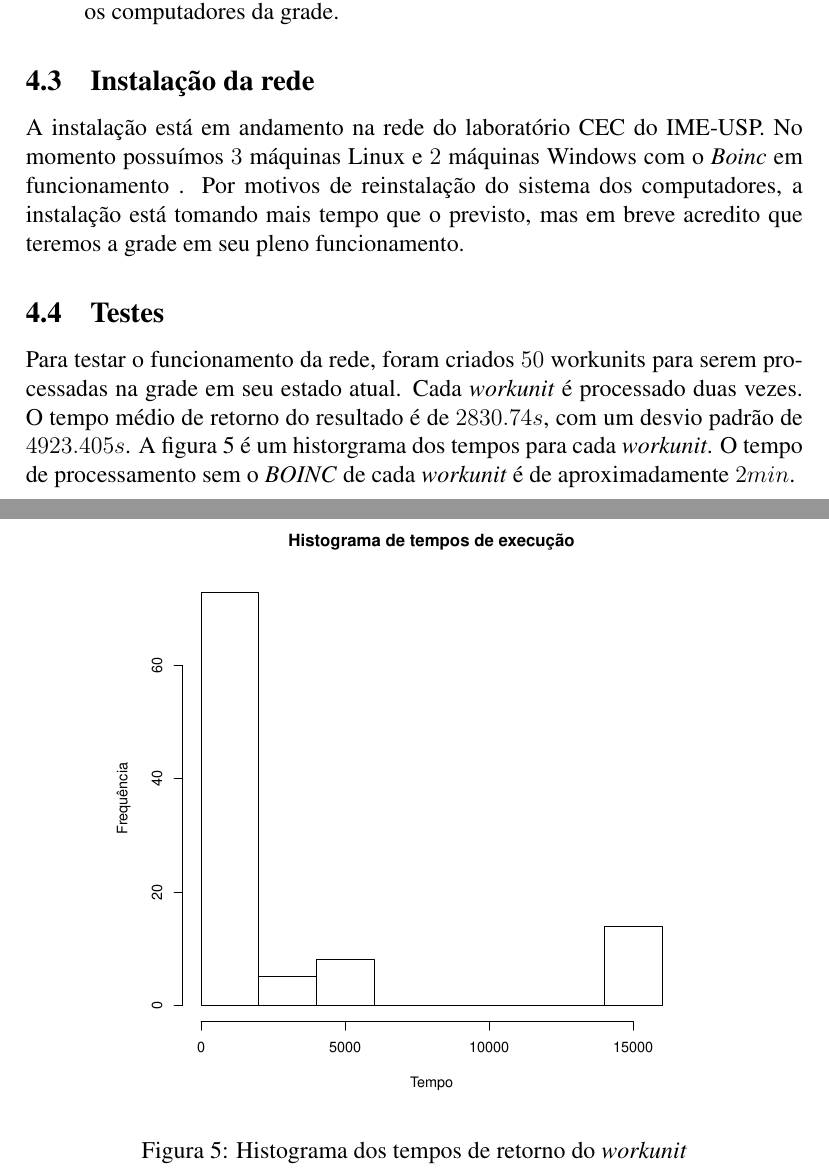
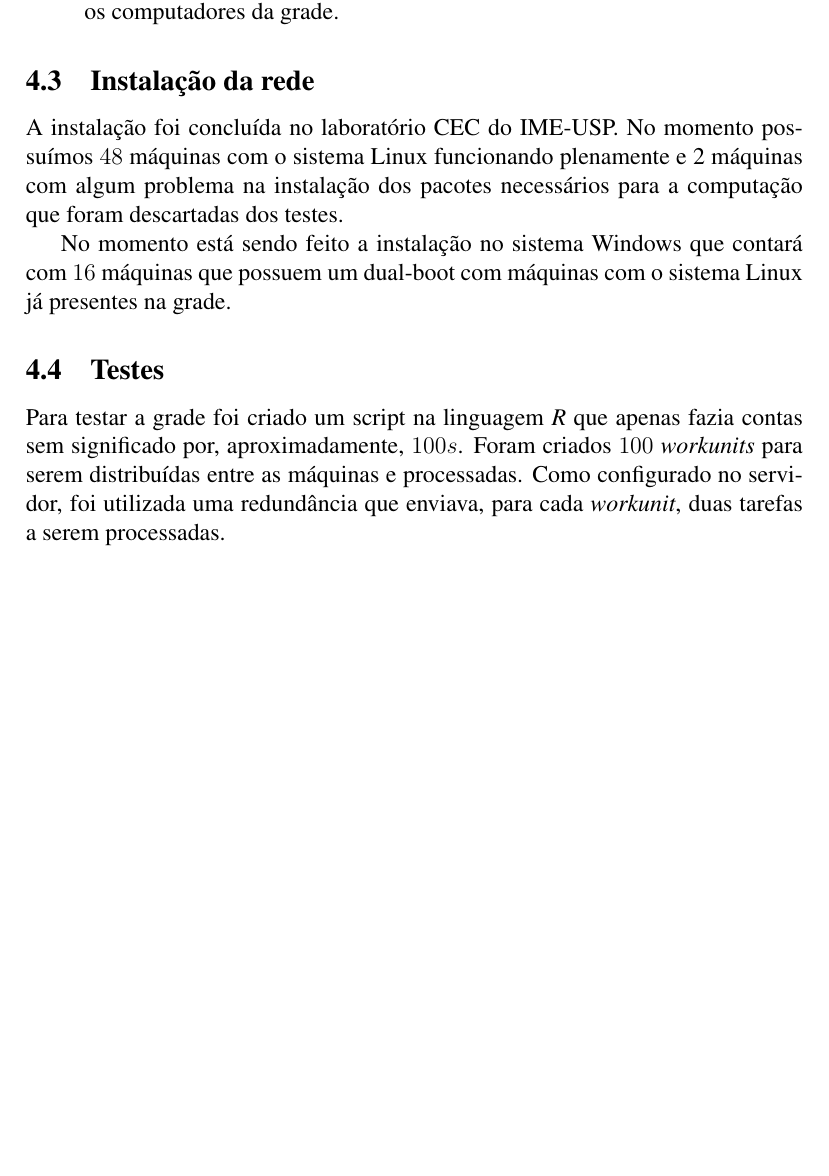
Before and after one commit to rodrigoflores/Graduation-Project, a LaTeX thesis (thesis/thesis.tex, which reads thesis/resultados.tex): two parts of pages 18 and 19 of 25 before the commit and part of page 17 of 23 after it, the two joined at a grey line, cut so that both start at the same text, the shorter picture padded with empty space. Compiled offline with pdfLaTeX.

Commit message:
Fiz mais um pouco dos resultados

```diff
--- a/thesis/resultados.tex
+++ b/thesis/resultados.tex
@@ -117,21 +117,16 @@ que apenas envia e recebe as tarefas e a iniciativa de computação fica com os
 
 \subsection{Instalação da rede}
 
-A instalação está em andamento na rede do laboratório CEC do IME-USP. No momento possuímos $3$ máquinas Linux e $2$ máquinas Windows com o \emph{Boinc}
-em funcionamento . Por motivos de reinstalação do sistema dos computadores, a instalação está tomando
-mais tempo que o previsto, mas em breve acredito que teremos a grade em seu pleno funcionamento.
+A instalação foi concluída no laboratório CEC do IME-USP. No momento possuímos $48$ máquinas com o sistema
+Linux funcionando plenamente e 2 máquinas com algum problema na instalação dos pacotes
+necessários para a computação que foram descartadas dos testes.
+
+No momento está sendo feito a instalação no sistema Windows que contará com $16$ máquinas que possuem um dual-boot
+com máquinas com o sistema Linux já presentes na grade.
+
 
 \subsection{Testes}
 
-Para testar o funcionamento da rede, foram criados $50$ workunits para serem processadas na grade em seu estado atual.
-Cada \emph{workunit} é processado duas vezes. O tempo médio de retorno do resultado é de $2830.74s$, com um desvio
-padrão de $4923.405s$. A figura \ref{histograma}
-é um historgrama dos tempos para cada \emph{workunit}. O tempo de processamento sem o \emph{BOINC}
-de cada \emph{workunit} é de aproximadamente $2 min$.
-
-\begin{figure}
-  \centering
-  \includegraphics[scale=0.6]{histograma.pdf}
-  \caption{Histograma dos tempos de retorno do \emph{workunit}}
-  \label{histograma}
-\end{figure}
+Para testar a grade foi criado um script na linguagem \emph{R} que apenas fazia contas sem significado
+por, aproximadamente, $100 s$. Foram criados $100$ \textit{workunits} para serem distribuídas entre as máquinas e processadas. Como
+configurado no servidor, foi utilizada uma redundância que enviava, para cada \textit{workunit}, duas tarefas a serem processadas.
--- a/thesis/thesis.tex
+++ b/thesis/thesis.tex
@@ -10,11 +10,10 @@
 
 
 
-\title{Trabalho de Conclusão de Curso \\
-BOINC + R: Executando rotinas de bioinformática em grades oportunistas}
+\title{Relatório final: \\Bolsa PIBIC \\CNPQ}
 
 
-\author{Rodrigo L. M. Flores \and
+\author{Aluno: Rodrigo L. M. Flores \and
         Orientador: Roberto Hirata Jr. }
 
 
```
Also changed, not shown: thesis/thesis.pdf (deleted), thesis/thesis.tex (2 more changed lines).
